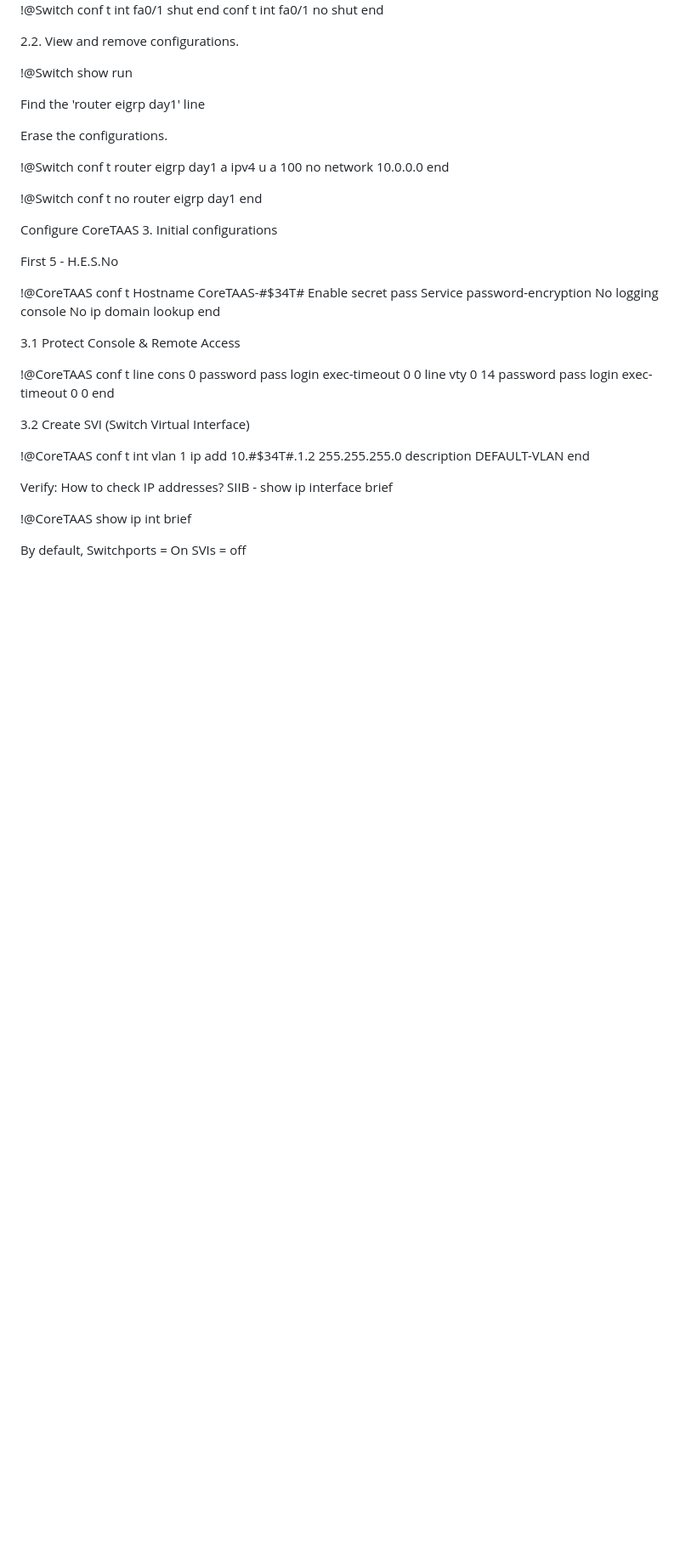
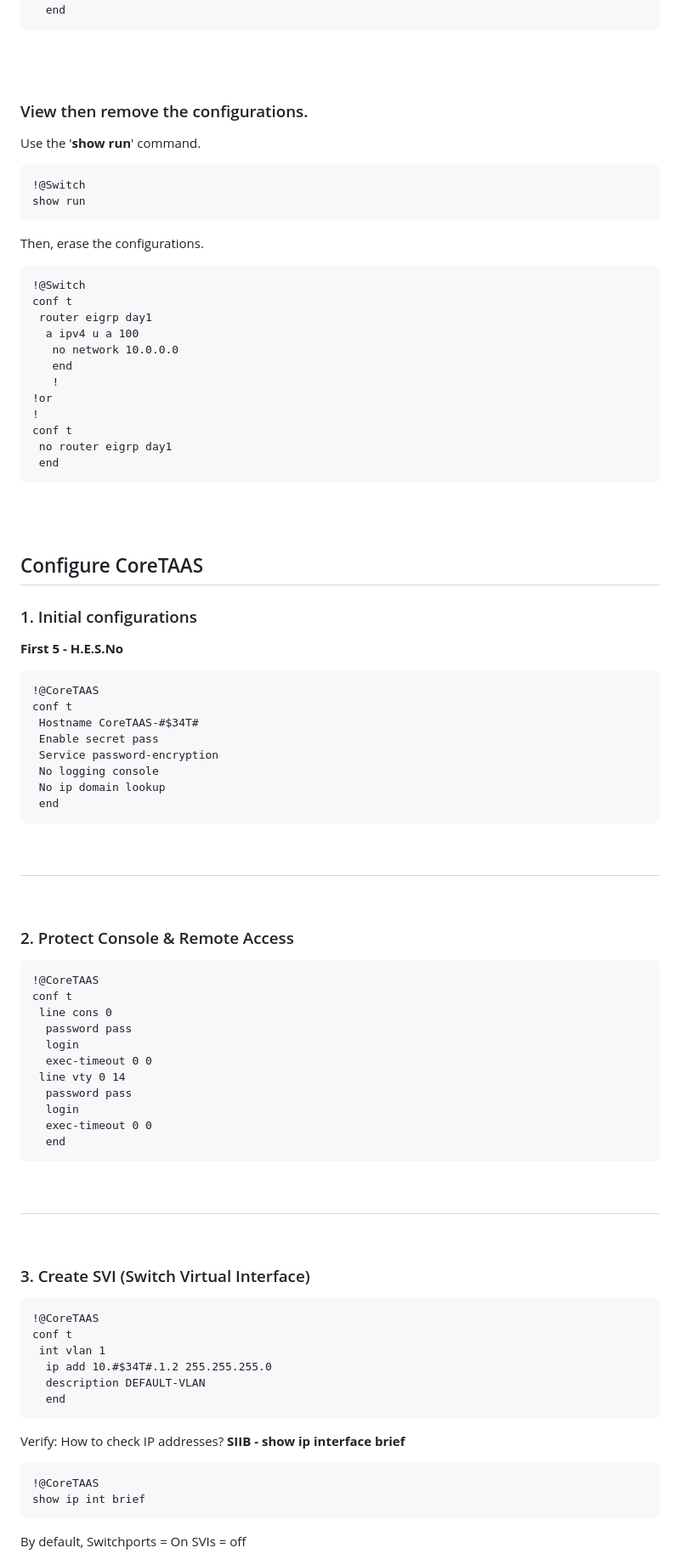
Before and after one commit to vbaurellano/Rivan_Day1, a Markdown page: _Know Your Network.md, the part around one of its changes. Shown at 85% size. Drawn GitHub-style; blank space fills up the shorter version.

```diff
--- a/_Know Your Network.md
+++ b/_Know Your Network.md
@@ -201,35 +212,43 @@ conf t
  int fa0/1
   no shut
   end
-
-
-2.2. View and remove configurations.
-
+~~~
+<br>
+<br>
+
+
+### View then remove the configurations.
+Use the '__show run__' command.
+~~~
 !@Switch
 show run
-
-Find the 'router eigrp day1' line
-
-Erase the configurations.
-
+~~~
+
+Then, erase the configurations.
+~~~
 !@Switch
 conf t
  router eigrp day1
   a ipv4 u a 100
    no network 10.0.0.0
    end
-
-!@Switch
+   !
+!or
+!
 conf t
  no router eigrp day1
  end
-
-
-Configure CoreTAAS
-3. Initial configurations
-
-First 5 - H.E.S.No
-
+~~~
+<br>
+<br>
+
+
+## Configure CoreTAAS
+### 1. Initial configurations
+
+__First 5 - H.E.S.No__
+
+~~~
 !@CoreTAAS
 conf t
  Hostname CoreTAAS-#$34T#
@@ -238,10 +257,14 @@ conf t
  No logging console
  No ip domain lookup
  end
-
-
-3.1 Protect Console & Remote Access
-
+~~~
+
+&nbsp;
+---
+&nbsp;
+
+### 2. Protect Console & Remote Access
+~~~
 !@CoreTAAS
 conf t
  line cons 0
@@ -253,22 +276,27 @@ conf t
   login
   exec-timeout 0 0
   end
-
-
-3.2 Create SVI (Switch Virtual Interface)
-
+~~~
+
+&nbsp;
+---
+&nbsp;
+
+### 3. Create SVI (Switch Virtual Interface)
+~~~
 !@CoreTAAS
 conf t
  int vlan 1
   ip add 10.#$34T#.1.2 255.255.255.0
   description DEFAULT-VLAN
   end
-
-Verify: How to check IP addresses? SIIB - show ip interface brief
-
+~~~
+
+Verify: How to check IP addresses? __SIIB - show ip interface brief__
+~~~
 !@CoreTAAS
 show ip int brief
-
+~~~
 
 By default,
   Switchports = On
```
Also changed, not shown: other parts of _Know Your Network.md (+195 -167 lines).
